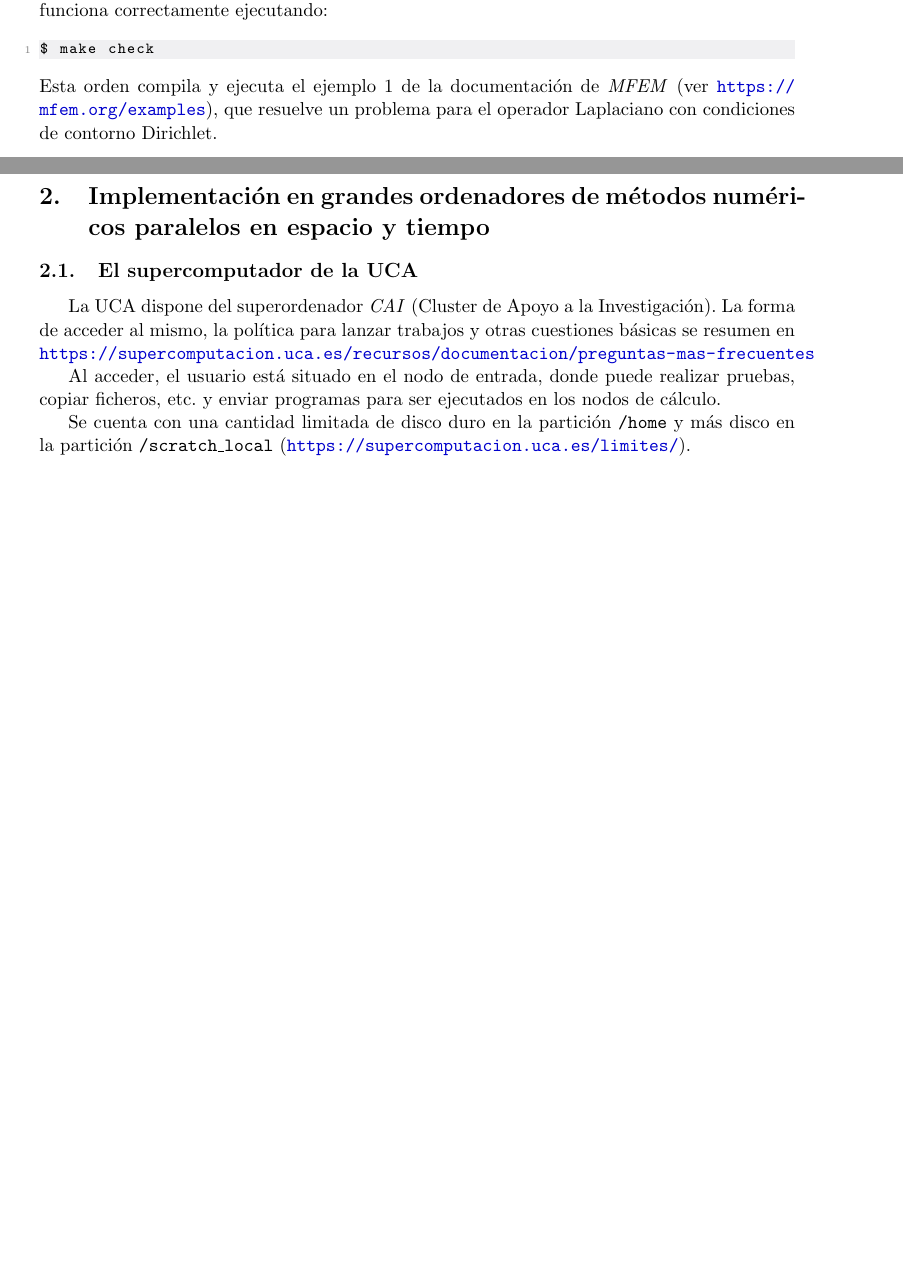
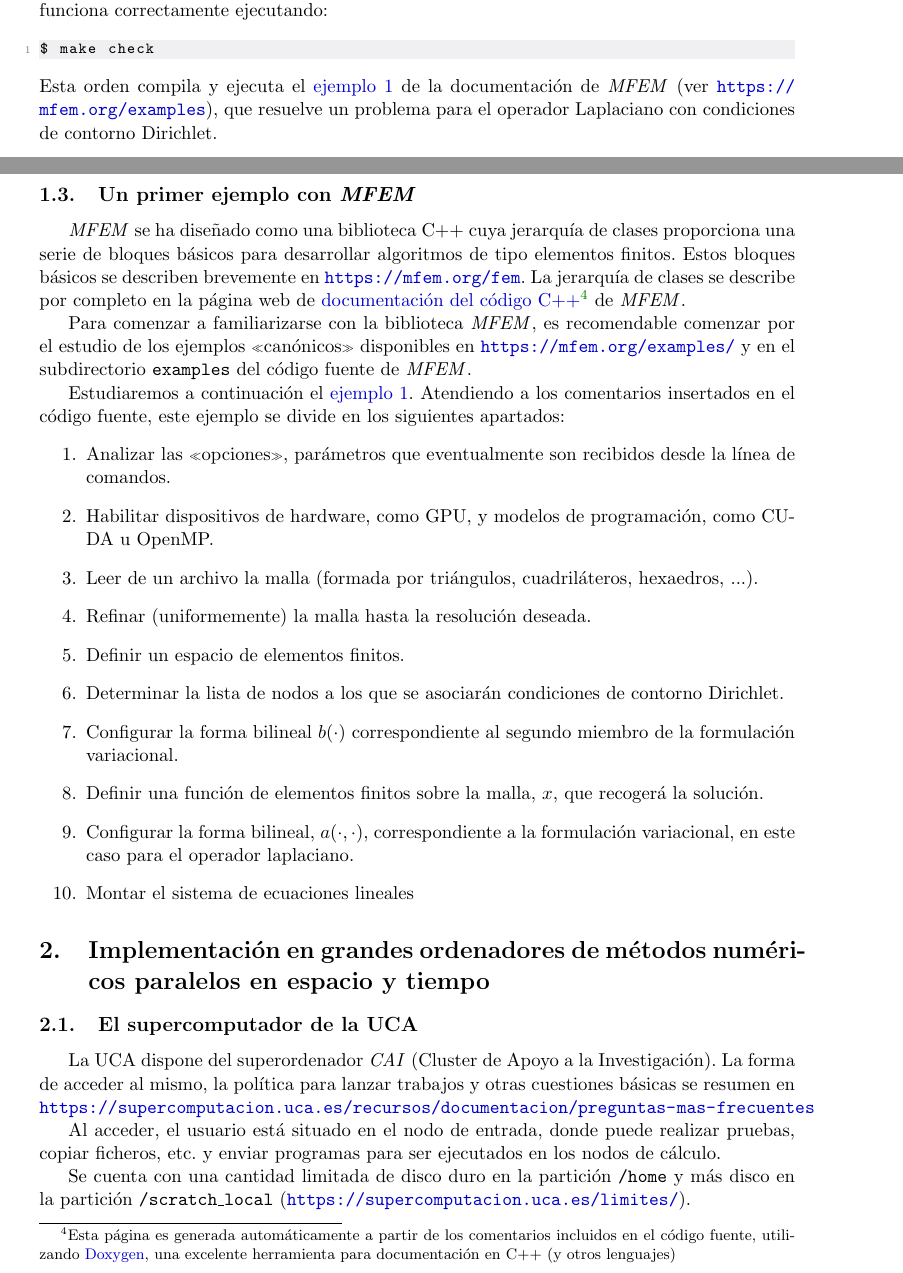
Before and after one commit to rrgalvan/efavanzados, a LaTeX document (efavanza.tex, which reads 03-MFEM.tex): two parts of pages 2 and 4 of 6 before the commit and two parts of pages 2 and 4 of 7 after it, joined at a grey line, cut so that both start at the same text, the shorter picture padded with empty space. Compiled offline with pdfLaTeX.

Commit message:
MFEM: trabajando en ejemplo 1

```diff
--- a/03-MFEM.tex
+++ b/03-MFEM.tex
@@ -77,9 +77,11 @@ ver que la \mfem funciona correctamente ejecutando:
 \begin{lstlisting}[language=sh]
 $ make check
 \end{lstlisting}
-Esta orden compila y ejecuta el ejemplo 1 de la documentación de \mfem
-(ver \url{https://mfem.org/examples}), que resuelve un problema para
-el operador Laplaciano con condiciones de contorno Dirichlet.
+Esta orden compila y ejecuta el
+\href{https://github.com/mfem/mfem/blob/master/examples/ex1.cpp}{ejemplo
+  1} de la documentación de \mfem (ver
+\url{https://mfem.org/examples}), que resuelve un problema para el
+operador Laplaciano con condiciones de contorno Dirichlet.
 \begin{lstlisting}
 $ make check
 [  0%] Built target copy_data
@@ -157,6 +159,49 @@ visualización de la malla, \texttt{S} para guardar\footnote{El fichero
 captura de pantalla (\textit{snapshot}) y la tecla \texttt{q} para
 salir (\textit{quit)}.
 
+
+\subsection{Un primer ejemplo con \mfem}
+
+\mfem se ha diseñado como una biblioteca C++ cuya jerarquía de clases
+proporciona una serie de bloques básicos para desarrollar algoritmos
+de tipo elementos finitos. Estos bloques básicos se describen
+brevemente en \url{https://mfem.org/fem}. La jerarquía de clases se
+describe por completo en la página web de
+\href{https://mfem.github.io/doxygen/html/index.html}{documentación
+  del código C++}\footnote{Esta página es generada automáticamente a
+  partir de los comentarios incluidos en el código fuente, utilizando
+  \href{https://www.doxygen.nl/index.html}{Doxygen}, una excelente
+  herramienta para documentación en C++ (y otros lenguajes)} de \mfem.
+
+Para comenzar a familiarizarse con la biblioteca \mfem, es
+recomendable comenzar por el estudio de los ejemplos «canónicos»
+disponibles en \url{https://mfem.org/examples/} y en el subdirectorio
+\texttt{examples} del código fuente de \mfem.
+
+Estudiaremos a continuación el
+\href{https://github.com/mfem/mfem/blob/master/examples/ex1.cpp}{ejemplo
+  1}. Atendiendo a los comentarios insertados en el código fuente,
+este ejemplo se divide en los siguientes apartados:
+\begin{enumerate}
+\item Analizar las «opciones», parámetros que eventualmente son
+  recibidos desde la línea de comandos.
+\item Habilitar dispositivos de hardware, como GPU, y modelos de
+  programación, como CUDA u OpenMP.
+\item Leer de un archivo la malla (formada por triángulos,
+  cuadriláteros, hexaedros, ...).
+\item Refinar (uniformemente) la malla hasta la resolución deseada.
+\item Definir un espacio de elementos finitos.
+\item Determinar la lista de nodos a los que se asociarán condiciones
+  de contorno Dirichlet.
+\item Configurar la forma bilineal $b(\cdot)$ correspondiente al
+  segundo miembro de la formulación variacional.
+\item Definir una función de elementos finitos sobre la malla, $x$,
+  que recogerá la solución.
+\item Configurar la forma bilineal, $a(\cdot,\cdot)$, correspondiente
+  a la formulación variacional, en este caso para el operador laplaciano.
+\item Montar el sistema de ecuaciones lineales
+\end{enumerate}
+
 %%% Local Variables:
 %%% mode: latex
 %%% TeX-master: "efavanza.tex"
```
